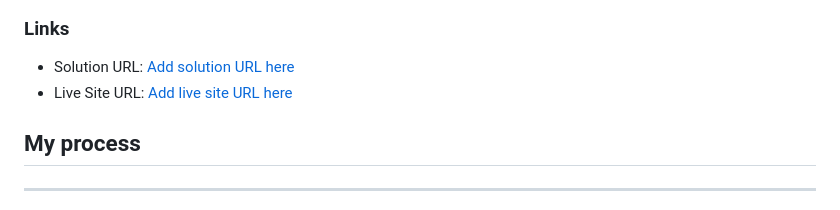
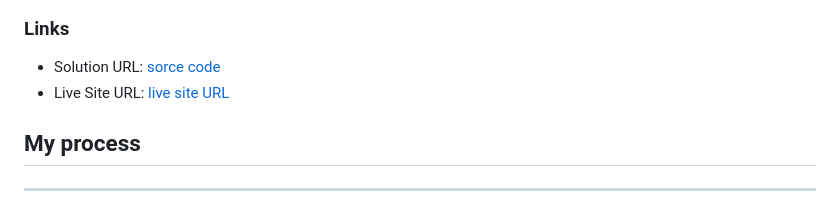
Before and after one commit to rashed-mia/huddle-landing-page, a Markdown page: README.md, the part around the change. Drawn GitHub-style.

Commit message:
fix link on readme.md file for source code

```diff
--- a/README.md
+++ b/README.md
@@ -47,8 +47,8 @@ Mobile design
 ### Links
 
 
-- Solution URL: [Add solution URL here](https://github.com/rashed-mia/huddle-landing-page)
-- Live Site URL: [Add live site URL here](https://huddle-landing-page-gamma-virid.vercel.app/)
+- Solution URL: [sorce code](https://github.com/rashed-mia/huddle-landing-page.git)
+- Live Site URL: [ live site URL](https://huddle-landing-page-gamma-virid.vercel.app/)
 
 ## My process
 ---
```
